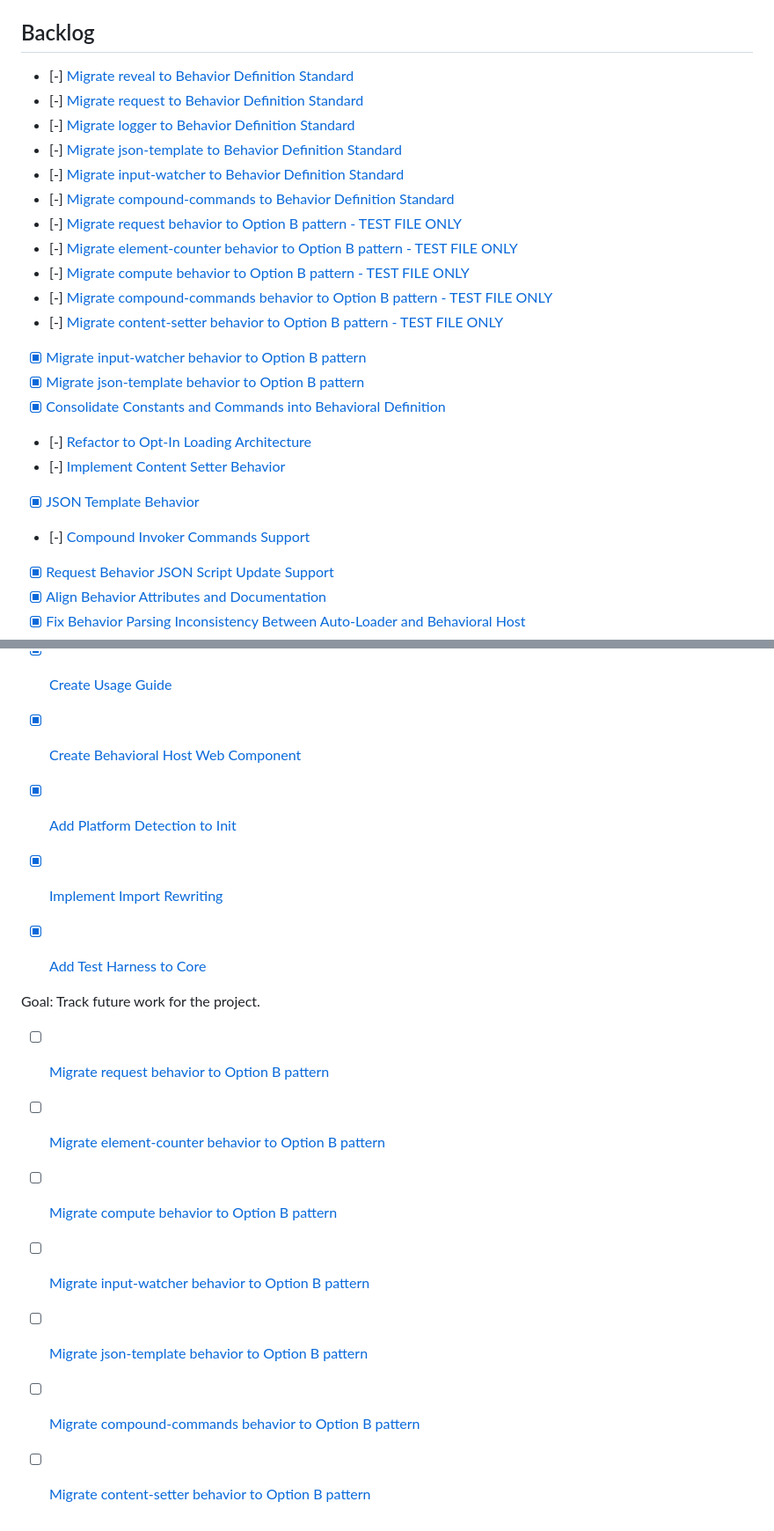
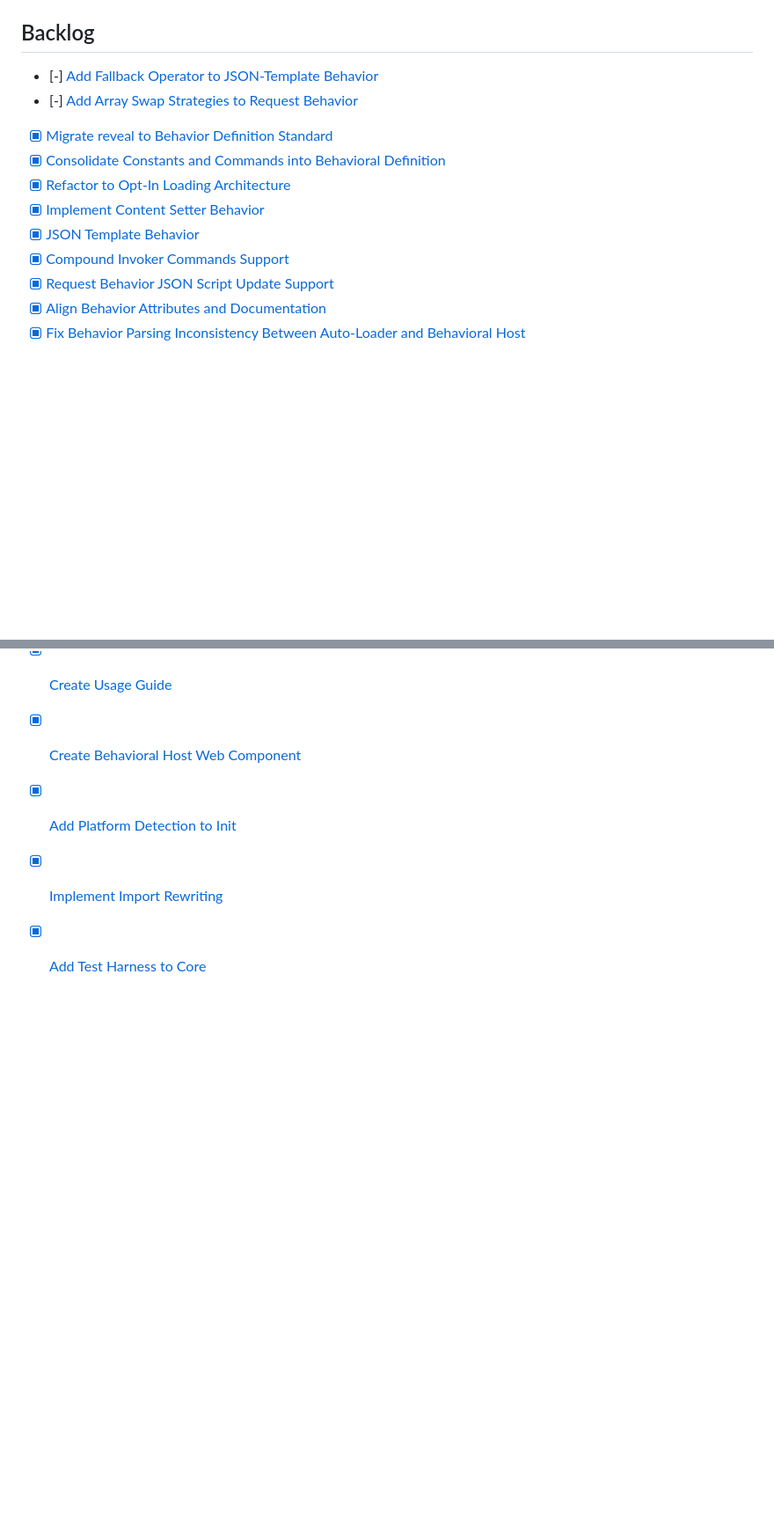
Before and after one commit to AceCodePt/behavior-fn, a Markdown page: TASKS.md, 2 parts joined by grey strips. Shown at 88% size. Rendered like a GitHub page; blank space fills up the shorter version.

Commit message:
chore: mark tasks as in-progress

```diff
--- a/TASKS.md
+++ b/TASKS.md
@@ -44,24 +44,14 @@ This file is managed via **Optimistic Concurrency**.
 
 ## Backlog
 
-- [-] [Migrate reveal to Behavior Definition Standard](docs/tasks/migrate-to-behavior-definition-standard/reveal.md)
-- [-] [Migrate request to Behavior Definition Standard](docs/tasks/migrate-to-behavior-definition-standard/request.md)
-- [-] [Migrate logger to Behavior Definition Standard](docs/tasks/migrate-to-behavior-definition-standard/logger.md)
-- [-] [Migrate json-template to Behavior Definition Standard](docs/tasks/migrate-to-behavior-definition-standard/json-template.md)
-- [-] [Migrate input-watcher to Behavior Definition Standard](docs/tasks/migrate-to-behavior-definition-standard/input-watcher.md)
-- [-] [Migrate compound-commands to Behavior Definition Standard](docs/tasks/migrate-to-behavior-definition-standard/compound-commands.md)
-- [-] [Migrate request behavior to Option B pattern - TEST FILE ONLY](docs/tasks/migrate-behaviors-option-b/migrate-request.md)
-- [-] [Migrate element-counter behavior to Option B pattern - TEST FILE ONLY](docs/tasks/migrate-behaviors-option-b/migrate-element-counter.md)
-- [-] [Migrate compute behavior to Option B pattern - TEST FILE ONLY](docs/tasks/migrate-behaviors-option-b/migrate-compute.md)
-- [-] [Migrate compound-commands behavior to Option B pattern - TEST FILE ONLY](docs/tasks/migrate-behaviors-option-b/migrate-compound-commands.md)
-- [-] [Migrate content-setter behavior to Option B pattern - TEST FILE ONLY](docs/tasks/migrate-behaviors-option-b/migrate-content-setter.md)
-- [x] [Migrate input-watcher behavior to Option B pattern](docs/tasks/migrate-behaviors-option-b/migrate-input-watcher.md)
-- [x] [Migrate json-template behavior to Option B pattern](docs/tasks/migrate-behaviors-option-b/migrate-json-template.md)
+- [-] [Add Fallback Operator to JSON-Template Behavior](docs/tasks/add-fallback-operator/task.md)
+- [-] [Add Array Swap Strategies to Request Behavior](docs/tasks/add-array-swap-strategies/task.md)
+- [x] [Migrate reveal to Behavior Definition Standard](docs/tasks/migrate-to-behavior-definition-standard/reveal.md)
 - [x] [Consolidate Constants and Commands into Behavioral Definition](docs/tasks/consolidate-constants-commands/task.md)
-- [-] [Refactor to Opt-In Loading Architecture](docs/tasks/refactor-opt-in-loading/LOG.md)
-- [-] [Implement Content Setter Behavior](docs/tasks/20260224-182306-content-setter-behavior/LOG.md)
+- [x] [Refactor to Opt-In Loading Architecture](docs/tasks/refactor-opt-in-loading/LOG.md)
+- [x] [Implement Content Setter Behavior](docs/tasks/20260224-182306-content-setter-behavior/LOG.md)
 - [x] [JSON Template Behavior](docs/tasks/json-template-behavior/task.md)
-- [-] [Compound Invoker Commands Support](docs/tasks/compound-invoker-commands/task.md)
+- [x] [Compound Invoker Commands Support](docs/tasks/compound-invoker-commands/task.md)
 - [x] [Request Behavior JSON Script Update Support](docs/tasks/request-json-script-update/task.md)
 - [x] [Align Behavior Attributes and Documentation](docs/tasks/20260224-125849-align-behavior-attributes/LOG.md)
 - [x] [Fix Behavior Parsing Inconsistency Between Auto-Loader and Behavioral Host](docs/tasks/fix-behavior-parsing-inconsistency/task.md)
@@ -112,12 +102,3 @@ This file is managed via **Optimistic Concurrency**.
 - [x] [Add Platform Detection to Init](docs/tasks/platform-detection/task.md)
 - [x] [Implement Import Rewriting](docs/tasks/import-rewriting/task.md)
 - [x] [Add Test Harness to Core](docs/tasks/test-harness/task.md)
-
-Goal: Track future work for the project.
-- [ ] [Migrate request behavior to Option B pattern](docs/tasks/migrate-behaviors-option-b/migrate-request.md)
-- [ ] [Migrate element-counter behavior to Option B pattern](docs/tasks/migrate-behaviors-option-b/migrate-element-counter.md)
-- [ ] [Migrate compute behavior to Option B pattern](docs/tasks/migrate-behaviors-option-b/migrate-compute.md)
-- [ ] [Migrate input-watcher behavior to Option B pattern](docs/tasks/migrate-behaviors-option-b/migrate-input-watcher.md)
-- [ ] [Migrate json-template behavior to Option B pattern](docs/tasks/migrate-behaviors-option-b/migrate-json-template.md)
-- [ ] [Migrate compound-commands behavior to Option B pattern](docs/tasks/migrate-behaviors-option-b/migrate-compound-commands.md)
-- [ ] [Migrate content-setter behavior to Option B pattern](docs/tasks/migrate-behaviors-option-b/migrate-content-setter.md)
```
